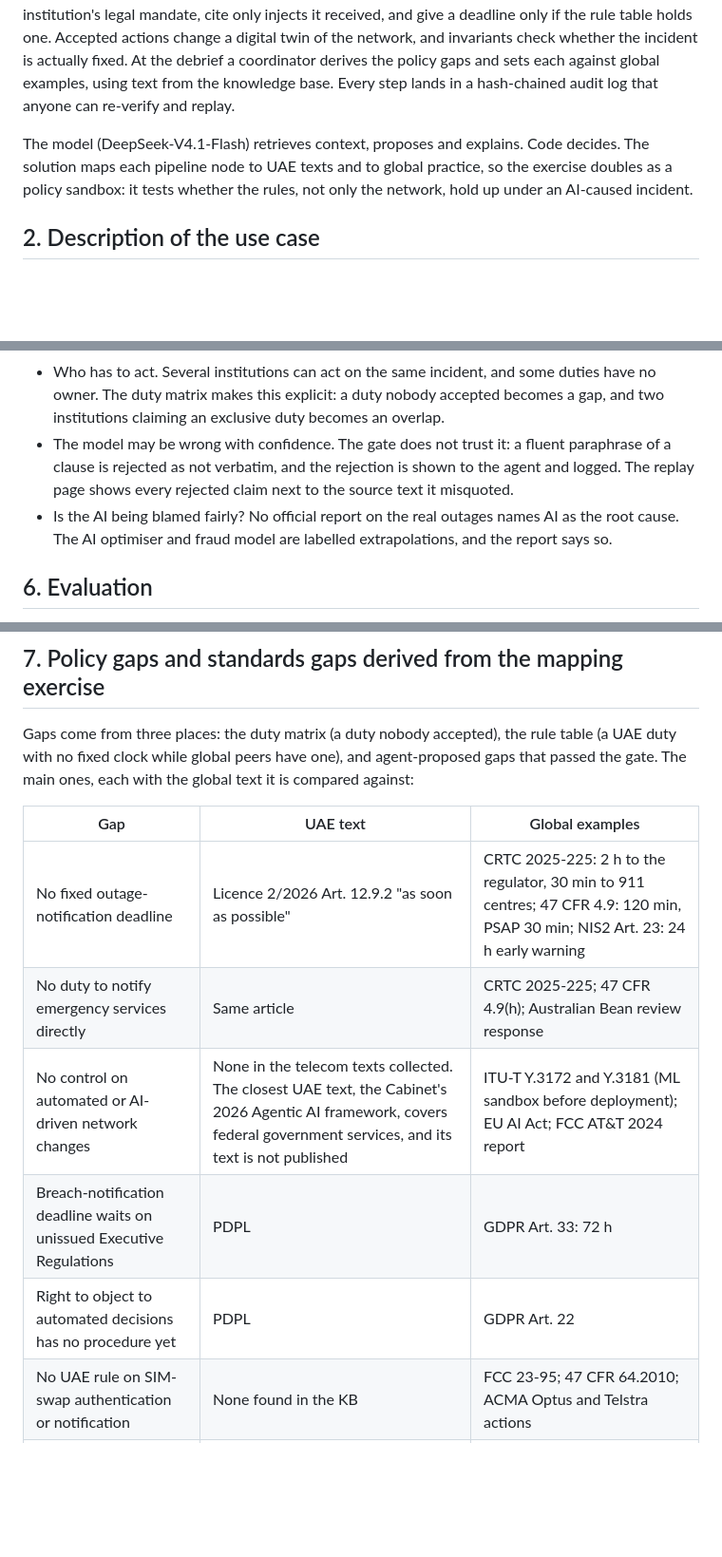
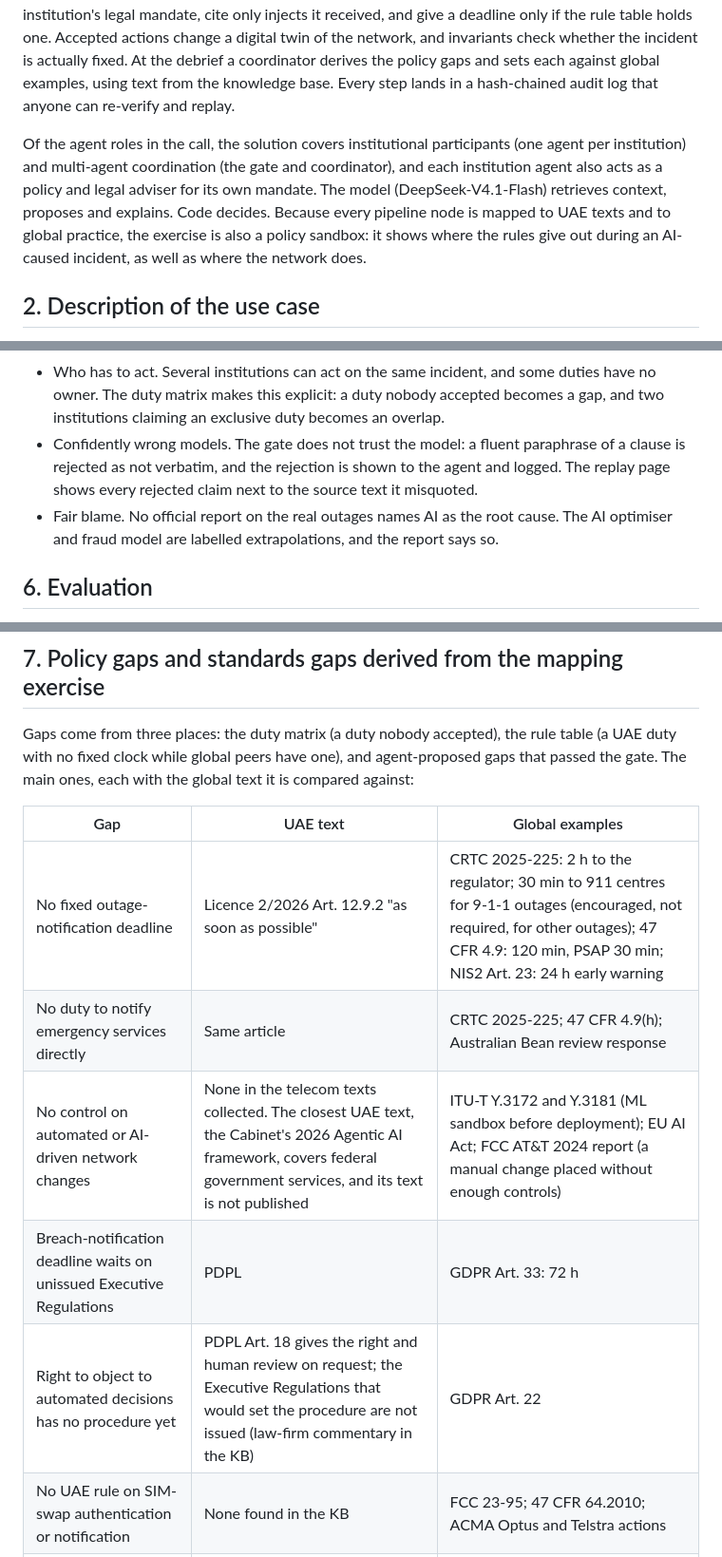
Before and after one commit to calderbuild/gated-telecom-tabletop, a Markdown page: docs/report.md, 3 parts joined by grey strips. Shown at 95% size. Drawn GitHub-style; blank space fills up the shorter version.

Commit message:
Report: tighten legal wording after a KB fact check; name the agent roles covered; plainer prose

```diff
--- a/docs/report.md
+++ b/docs/report.md
@@ -12,7 +12,7 @@ When a telecom incident spreads beyond one company, the operator, the regulator,
 
 I built an AI tabletop in which each institution is an agent that sees only its own share of a staged incident. An agent can propose actions, obligations, gaps and messages to other institutions, but nothing it says counts until a deterministic gate accepts it. To pass, a claim must quote a verified source word for word from a passage that agent was actually shown, use a verb inside that institution's legal mandate, cite only injects it received, and give a deadline only if the rule table holds one. Accepted actions change a digital twin of the network, and invariants check whether the incident is actually fixed. At the debrief a coordinator derives the policy gaps and sets each against global examples, using text from the knowledge base. Every step lands in a hash-chained audit log that anyone can re-verify and replay.
 
-The model (DeepSeek-V4.1-Flash) retrieves context, proposes and explains. Code decides. The solution maps each pipeline node to UAE texts and to global practice, so the exercise doubles as a policy sandbox: it tests whether the rules, not only the network, hold up under an AI-caused incident.
+Of the agent roles in the call, the solution covers institutional participants (one agent per institution) and multi-agent coordination (the gate and coordinator), and each institution agent also acts as a policy and legal adviser for its own mandate. The model (DeepSeek-V4.1-Flash) retrieves context, proposes and explains. Code decides. Because every pipeline node is mapped to UAE texts and to global practice, the exercise is also a policy sandbox: it shows where the rules give out during an AI-caused incident, as well as where the network does.
 
 ## 2. Description of the use case
 
@@ -85,8 +85,8 @@ Where the solution faces controversy, and how it handles it:
 - Fixing one thing breaks another. The twin encodes the trade-off as invariants. In S3, "unblock everyone" restores legitimate customers but fails the fraud-block invariant; the accepted fix is a model rollback plus a human review queue. In S2, "turn the bot off" stops the leak but fails the benign-service invariant; the accepted fix is restoring retrieval scope and disabling the account tool. The coordinator logs an objective conflict when an action repairs one invariant and breaks another.
 - Forensics versus privacy. In S1 the vendor wants subscriber logs to diagnose the fault, which pulls against PDPL cross-border rules. In the twin, the full export leaves subscriber identifiers offshore and fails an invariant; the minimised export (MSISDN and IMSI dropped) clears the pending request without them, and as a high-impact verb it needs human approval after the gate.
 - Who has to act. Several institutions can act on the same incident, and some duties have no owner. The duty matrix makes this explicit: a duty nobody accepted becomes a gap, and two institutions claiming an exclusive duty becomes an overlap.
-- The model may be wrong with confidence. The gate does not trust it: a fluent paraphrase of a clause is rejected as not verbatim, and the rejection is shown to the agent and logged. The replay page shows every rejected claim next to the source text it misquoted.
-- Is the AI being blamed fairly? No official report on the real outages names AI as the root cause. The AI optimiser and fraud model are labelled extrapolations, and the report says so.
+- Confidently wrong models. The gate does not trust the model: a fluent paraphrase of a clause is rejected as not verbatim, and the rejection is shown to the agent and logged. The replay page shows every rejected claim next to the source text it misquoted.
+- Fair blame. No official report on the real outages names AI as the root cause. The AI optimiser and fraud model are labelled extrapolations, and the report says so.
 
 ## 6. Evaluation
 
@@ -122,11 +122,11 @@ Gaps come from three places: the duty matrix (a duty nobody accepted), the rule
 
 | Gap | UAE text | Global examples |
 |---|---|---|
-| No fixed outage-notification deadline | Licence 2/2026 Art. 12.9.2 "as soon as possible" | CRTC 2025-225: 2 h to the regulator, 30 min to 911 centres; 47 CFR 4.9: 120 min, PSAP 30 min; NIS2 Art. 23: 24 h early warning |
+| No fixed outage-notification deadline | Licence 2/2026 Art. 12.9.2 "as soon as possible" | CRTC 2025-225: 2 h to the regulator; 30 min to 911 centres for 9-1-1 outages (encouraged, not required, for other outages); 47 CFR 4.9: 120 min, PSAP 30 min; NIS2 Art. 23: 24 h early warning |
 | No duty to notify emergency services directly | Same article | CRTC 2025-225; 47 CFR 4.9(h); Australian Bean review response |
-| No control on automated or AI-driven network changes | None in the telecom texts collected. The closest UAE text, the Cabinet's 2026 Agentic AI framework, covers federal government services, and its text is not published | ITU-T Y.3172 and Y.3181 (ML sandbox before deployment); EU AI Act; FCC AT&T 2024 report |
+| No control on automated or AI-driven network changes | None in the telecom texts collected. The closest UAE text, the Cabinet's 2026 Agentic AI framework, covers federal government services, and its text is not published | ITU-T Y.3172 and Y.3181 (ML sandbox before deployment); EU AI Act; FCC AT&T 2024 report (a manual change placed without enough controls) |
 | Breach-notification deadline waits on unissued Executive Regulations | PDPL | GDPR Art. 33: 72 h |
-| Right to object to automated decisions has no procedure yet | PDPL | GDPR Art. 22 |
+| Right to object to automated decisions has no procedure yet | PDPL Art. 18 gives the right and human review on request; the Executive Regulations that would set the procedure are not issued (law-firm commentary in the KB) | GDPR Art. 22 |
 | No UAE rule on SIM-swap authentication or notification | None found in the KB | FCC 23-95; 47 CFR 64.2010; ACMA Optus and Telstra actions |
 | No duty to disclose that a customer is talking to an AI system | TDRA Consumer Protection Regulations Art. 26.7.2 rules out non-human agents in complaint conversations, but there is no general disclosure duty | EU AI Act; Moffatt v Air Canada |
 
```
Also changed, not shown: other parts of docs/report.md (+1 -1 lines).
